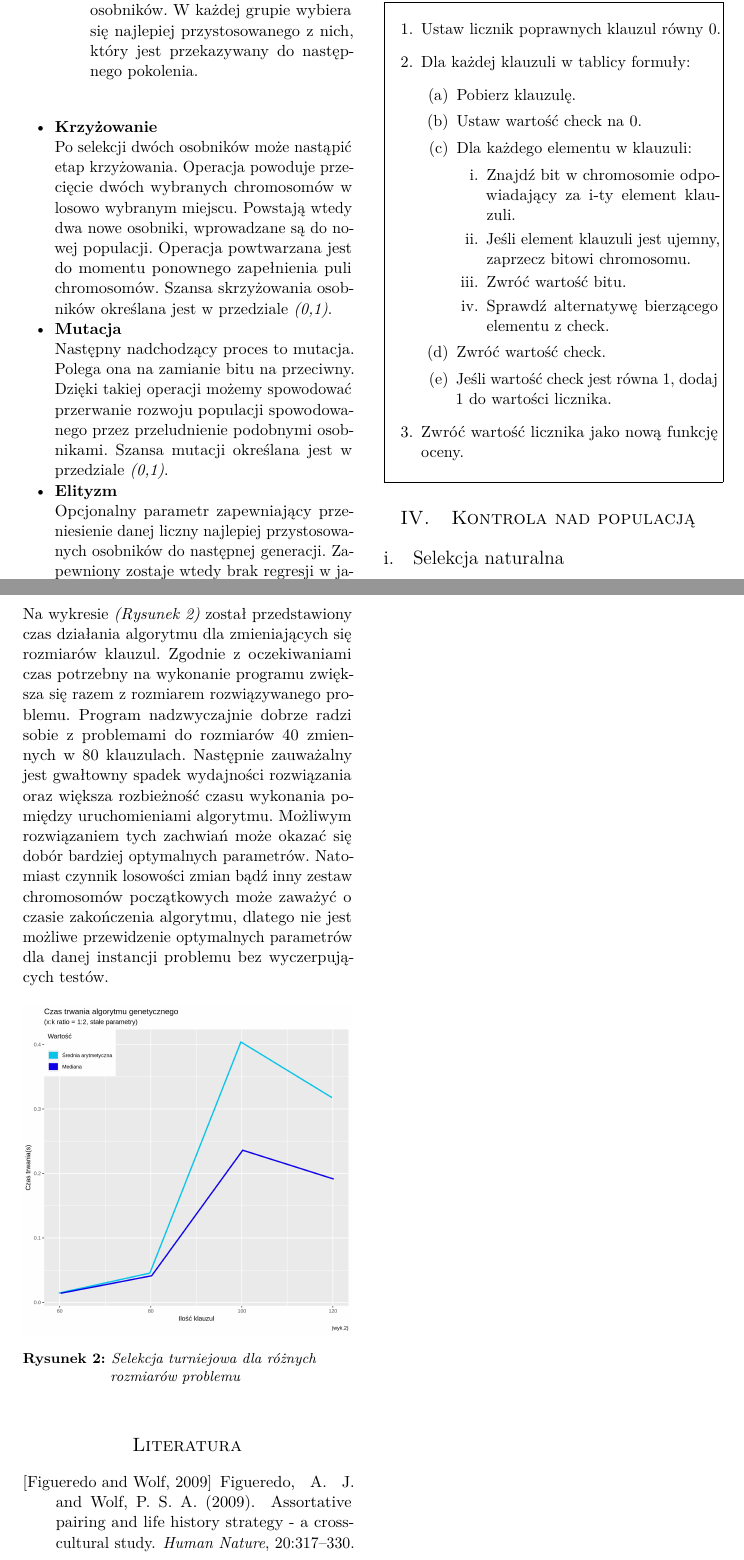
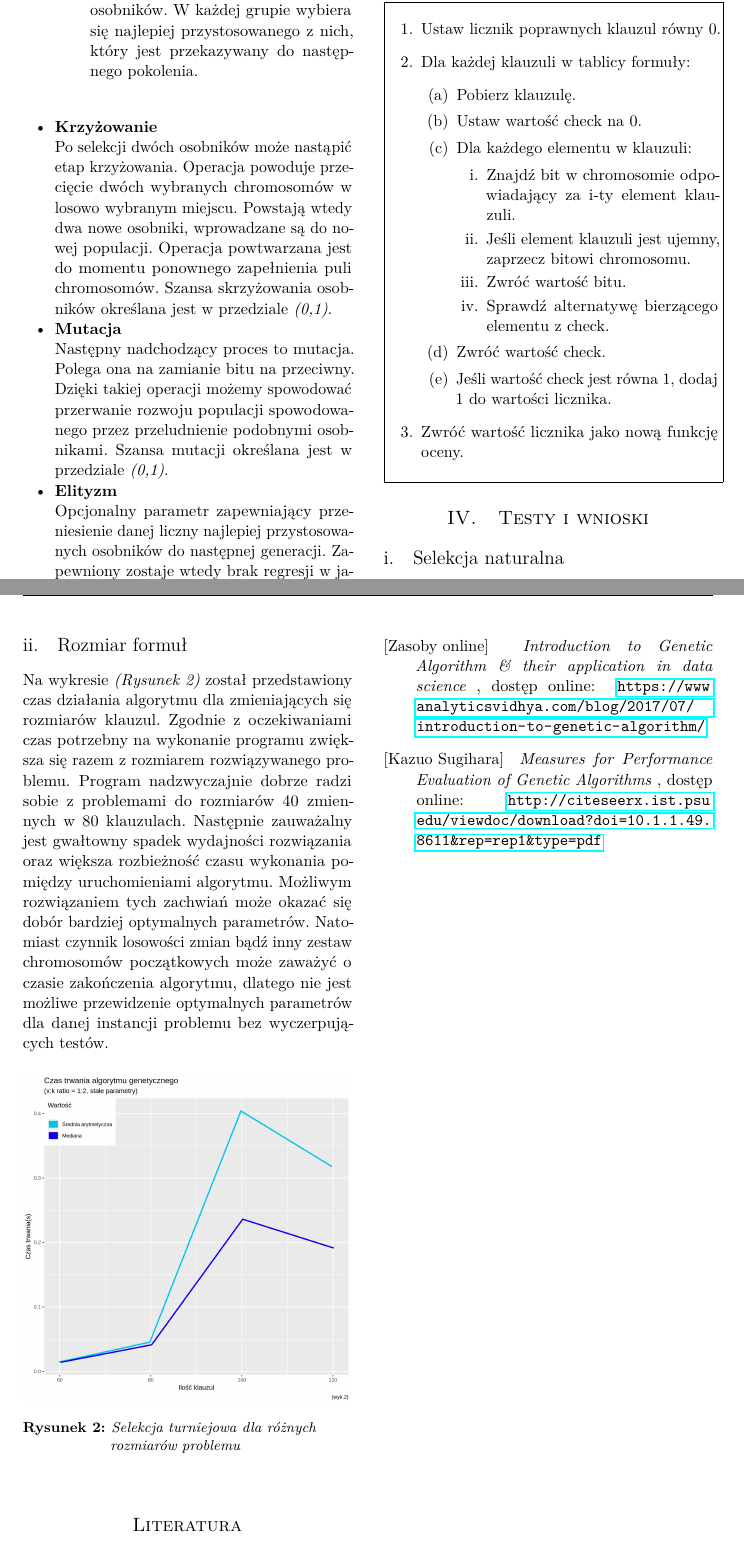
Before and after one commit to illumitata/Gen-SAT, a LaTeX paper (article/article.tex): two parts of pages 2 and 4 of 4, joined at a grey line, cut so that both start at the same text. Compiled offline with pdfLaTeX.

Commit message:
more adds to article

```diff
--- a/article/article.tex
+++ b/article/article.tex
@@ -56,7 +56,7 @@
 \pagestyle{fancy} % All pages have headers and footers
 \fancyhead{} % Blank out the default header
 \fancyfoot{} % Blank out the default footer
-\fancyhead[C]{Running title $\bullet$ May 2016 $\bullet$ Vol. XXI, No. 1} % Custom header text
+\fancyhead[C]{ Gen-SAT $\bullet$ Listopad 2018 } % Custom header text
 \fancyfoot[RO,LE]{\thepage} % Custom footer text
 
 \usepackage{titling} % Customizing the title section
@@ -192,7 +192,7 @@ Poniżej zostaje opisane działanie funkcji:\\
  }
 %------------------------------------------------
 
-\section{Kontrola nad populacją}
+\section{Testy i wnioski}
 
 \subsection{Selekcja naturalna}
 
@@ -239,12 +239,17 @@ Na wykresie \textit{(Rysunek 2)} został przedstawiony czas działania algorytmu
 
 \begin{thebibliography}{99} % Bibliography - this is intentionally simple in this template
 
-\bibitem[Figueredo and Wolf, 2009]{Figueredo:2009dg}
-Figueredo, A.~J. and Wolf, P. S.~A. (2009).
-\newblock Assortative pairing and life history strategy - a cross-cultural
-  study.
-\newblock {\em Human Nature}, 20:317--330.
+\bibitem[Zasoby online]{a}
+\newblock {\em Algorytmy genetyczne }, dostęp online:
+\newblock \url{http://home.agh.edu.pl/~vlsi/AI/gen_t/}
 
+\bibitem[Zasoby online]{b}
+\newblock {\em Introduction to Genetic Algorithm \& their application in data science }, dostęp online:
+\newblock \url{https://www.analyticsvidhya.com/blog/2017/07/introduction-to-genetic-algorithm/}
+
+\bibitem[Kazuo Sugihara]{b}
+\newblock {\em Measures for Performance Evaluation of Genetic Algorithms }, dostęp online:
+\newblock \url{http://citeseerx.ist.psu.edu/viewdoc/download?doi=10.1.1.49.8611&rep=rep1&type=pdf}
 \end{thebibliography}
 
 %----------------------------------------------------------------------------------------
```
Also changed, not shown: article/article.pdf, 4 other files.
